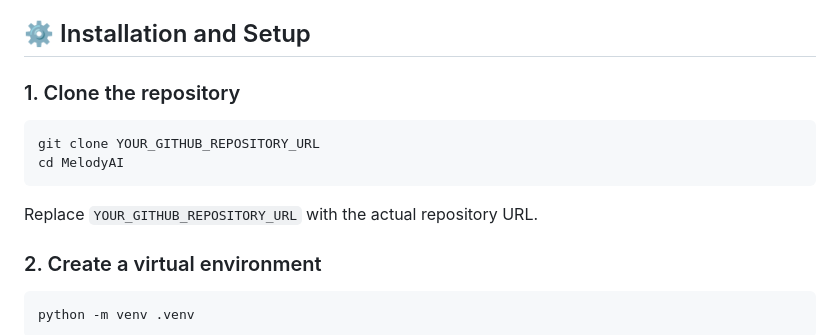
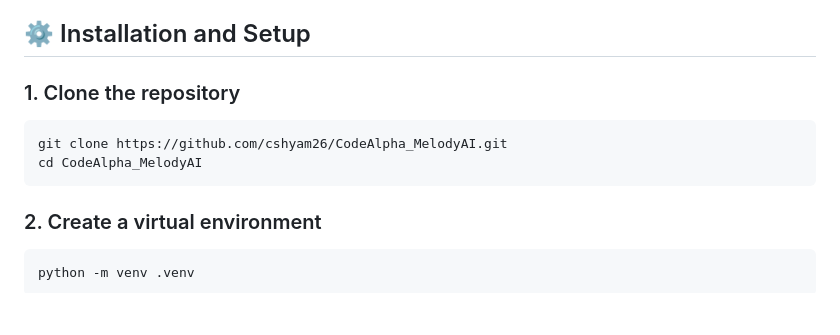
Before and after one commit to cshyam26/CodeAlpha_MelodyAI, a Markdown page: README.md, the part around the change. Drawn GitHub-style; blank space fills up the shorter version.

Commit message:
Update README with repository URL

````diff
--- a/README.md
+++ b/README.md
@@ -25,14 +25,13 @@ MelodyAI is an AI-powered music generation web application that transforms text
 
 ## ⚙️ Installation and Setup
 
+
 ### 1. Clone the repository
 
 ```bash
-git clone YOUR_GITHUB_REPOSITORY_URL
-cd MelodyAI
+git clone https://github.com/cshyam26/CodeAlpha_MelodyAI.git
+cd CodeAlpha_MelodyAI
 ```
-
-Replace `YOUR_GITHUB_REPOSITORY_URL` with the actual repository URL.
 
 ### 2. Create a virtual environment
 
````
